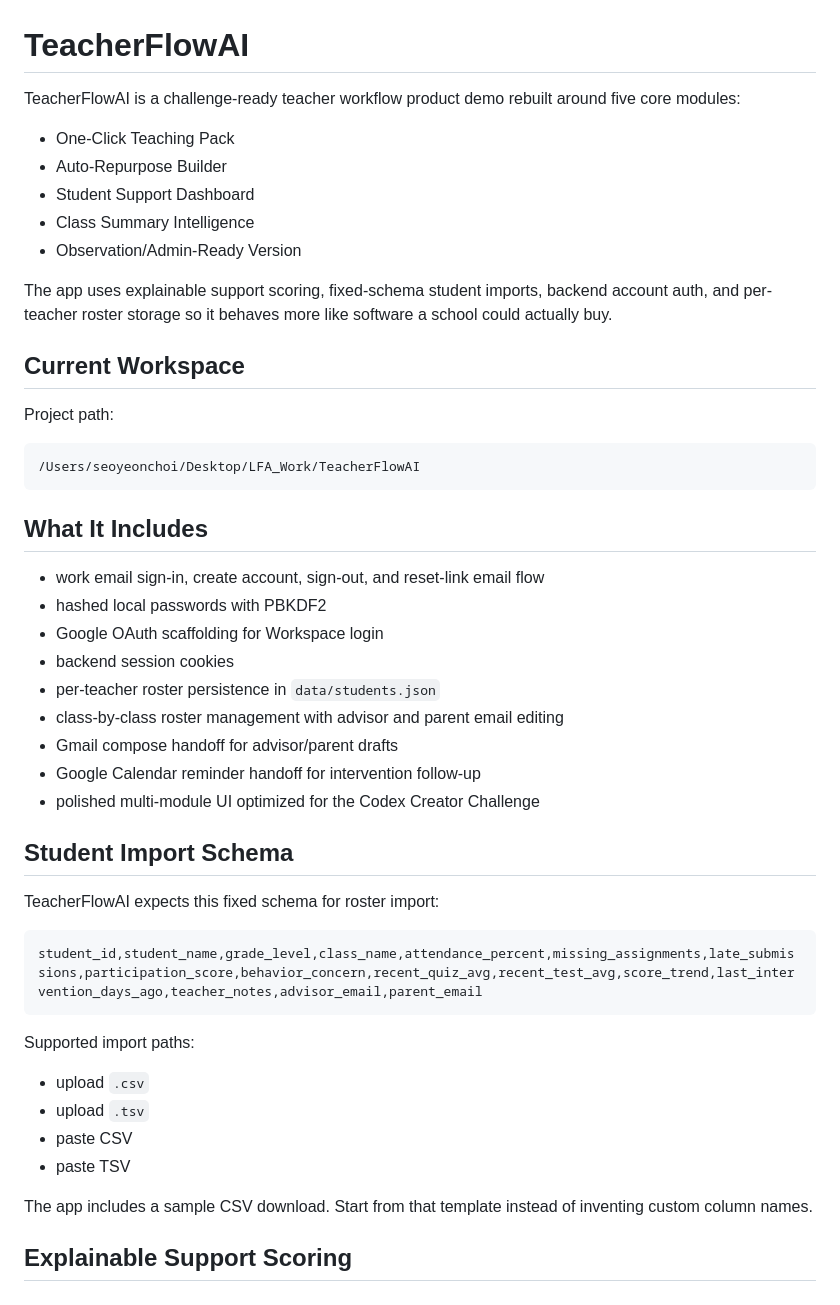
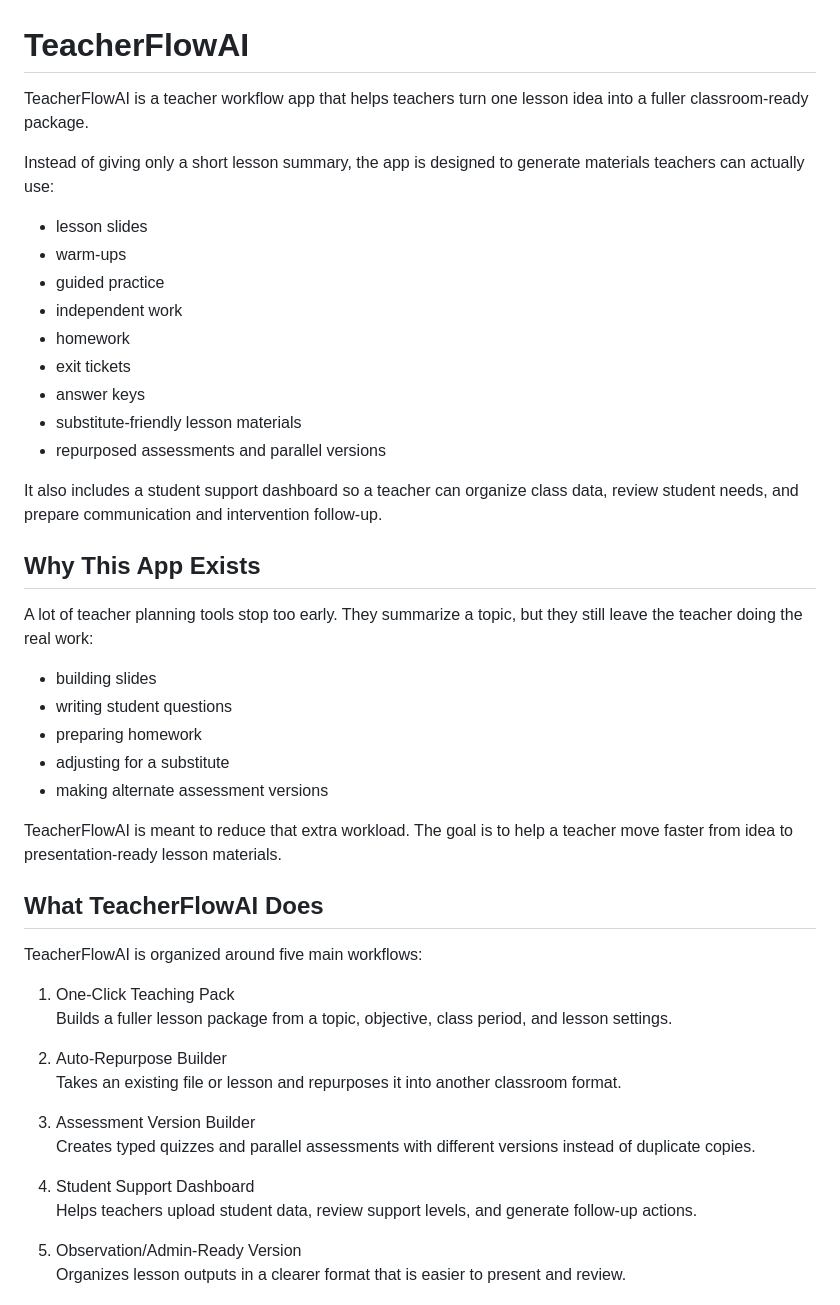
Before and after one commit to Seoyeon-bot/TeacherFlowAI, a Markdown page: README.md, the part around one of its changes. GitHub-like rendering.

````diff
--- a/README.md
+++ b/README.md
@@ -1,51 +1,49 @@
 # TeacherFlowAI
 
-TeacherFlowAI is a challenge-ready teacher workflow product demo rebuilt around five core modules:
+TeacherFlowAI is a teacher workflow app that helps teachers turn one lesson idea into a fuller classroom-ready package.
 
-- One-Click Teaching Pack
-- Auto-Repurpose Builder
-- Student Support Dashboard
-- Class Summary Intelligence
-- Observation/Admin-Ready Version
+Instead of giving only a short lesson summary, the app is designed to generate materials teachers can actually use:
 
-The app uses explainable support scoring, fixed-schema student imports, backend account auth, and per-teacher roster storage so it behaves more like software a school could actually buy.
+- lesson slides
+- warm-ups
+- guided practice
+- independent work
+- homework
+- exit tickets
+- answer keys
+- substitute-friendly lesson materials
+- repurposed assessments and parallel versions
 
-## Current Workspace
+It also includes a student support dashboard so a teacher can organize class data, review student needs, and prepare communication and intervention follow-up.
 
-Project path:
+## Why This App Exists
 
-```text
-/Users/seoyeonchoi/Desktop/LFA_Work/TeacherFlowAI
-```
+A lot of teacher planning tools stop too early. They summarize a topic, but they still leave the teacher doing the real work:
 
-## What It Includes
+- building slides
+- writing student questions
+- preparing homework
+- adjusting for a substitute
+- making alternate assessment versions
 
-- work email sign-in, create account, sign-out, and reset-link email flow
-- hashed local passwords with PBKDF2
-- Google OAuth scaffolding for Workspace login
-- backend session cookies
-- per-teacher roster persistence in `data/students.json`
-- class-by-class roster management with advisor and parent email editing
-- Gmail compose handoff for advisor/parent drafts
-- Google Calendar reminder handoff for intervention follow-up
-- polished multi-module UI optimized for the Codex Creator Challenge
+TeacherFlowAI is meant to reduce that extra workload. The goal is to help a teacher move faster from idea to presentation-ready lesson materials.
 
-## Student Import Schema
+## What TeacherFlowAI Does
 
-TeacherFlowAI expects this fixed schema for roster import:
+TeacherFlowAI is organized around five main workflows:
 
-```text
-student_id,student_name,grade_level,class_name,attendance_percent,missing_assignments,late_submissions,participation_score,behavior_concern,recent_quiz_avg,recent_test_avg,score_trend,last_intervention_days_ago,teacher_notes,advisor_email,parent_email
-```
+1. One-Click Teaching Pack
+   Builds a fuller lesson package from a topic, objective, class period, and lesson settings.
 
-Supported import paths:
+2. Auto-Repurpose Builder
+   Takes an existing file or lesson and repurposes it into another classroom format.
 
-- upload `.csv`
-- upload `.tsv`
-- paste CSV
-- paste TSV
+3. Assessment Version Builder
+   Creates typed quizzes and parallel assessments with different versions instead of duplicate copies.
 
-The app includes a sample CSV download. Start from that template instead of inventing custom column names.
+4. Student Support Dashboard
+   Helps teachers upload student data, review support levels, and generate follow-up actions.
 
-## Explainable Support Scoring
+5. Observation/Admin-Ready Version
+   Organizes lesson outputs in a clearer format that is easier to present and review.
 
````
Also changed, not shown: other parts of README.md (+190 -105 lines).
